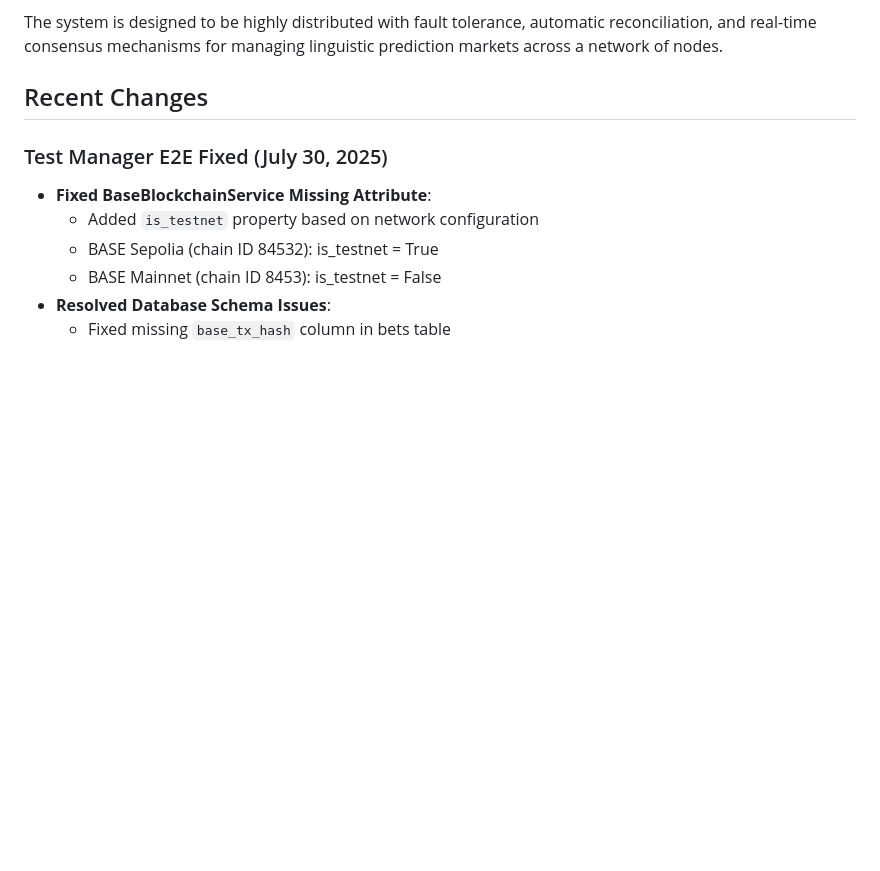
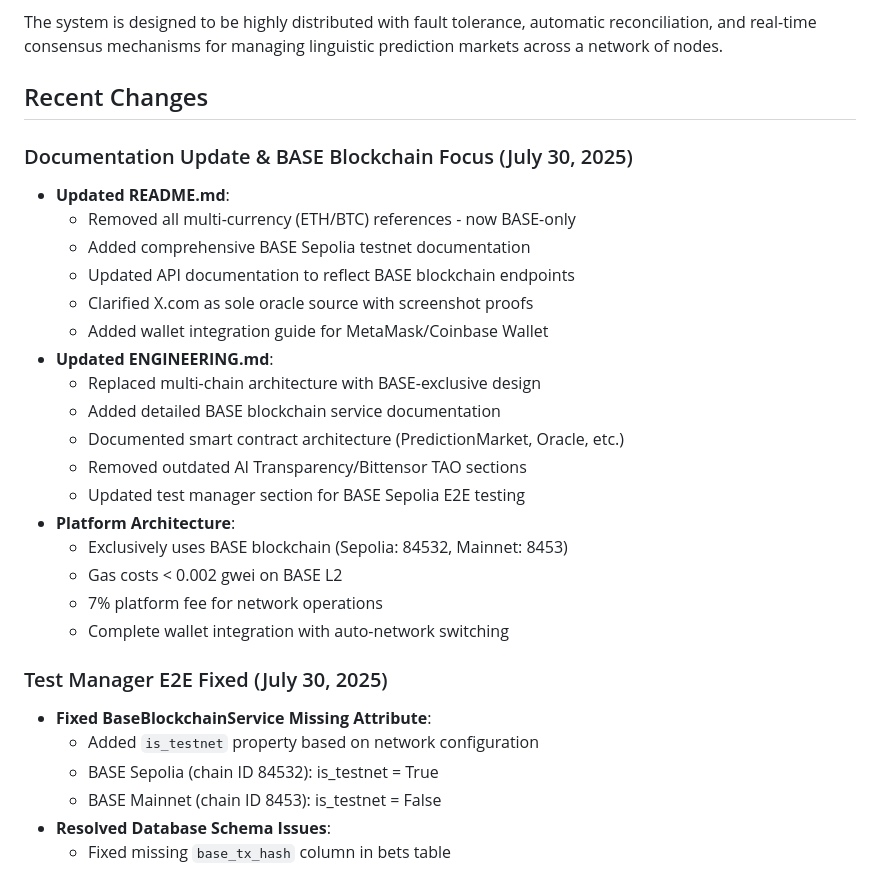
Before and after one commit to timepoint-ai/proteus, a Markdown page: replit.md, the part around the change. GitHub-like rendering; blank space fills up the shorter version.

```diff
--- a/replit.md
+++ b/replit.md
@@ -118,6 +118,25 @@ Preferred communication style: Simple, everyday language.
 The system is designed to be highly distributed with fault tolerance, automatic reconciliation, and real-time consensus mechanisms for managing linguistic prediction markets across a network of nodes.
 
 ## Recent Changes
+
+### Documentation Update & BASE Blockchain Focus (July 30, 2025)
+- **Updated README.md**:
+  - Removed all multi-currency (ETH/BTC) references - now BASE-only
+  - Added comprehensive BASE Sepolia testnet documentation
+  - Updated API documentation to reflect BASE blockchain endpoints
+  - Clarified X.com as sole oracle source with screenshot proofs
+  - Added wallet integration guide for MetaMask/Coinbase Wallet
+- **Updated ENGINEERING.md**:
+  - Replaced multi-chain architecture with BASE-exclusive design
+  - Added detailed BASE blockchain service documentation
+  - Documented smart contract architecture (PredictionMarket, Oracle, etc.)
+  - Removed outdated AI Transparency/Bittensor TAO sections
+  - Updated test manager section for BASE Sepolia E2E testing
+- **Platform Architecture**:
+  - Exclusively uses BASE blockchain (Sepolia: 84532, Mainnet: 8453)
+  - Gas costs < 0.002 gwei on BASE L2
+  - 7% platform fee for network operations
+  - Complete wallet integration with auto-network switching
 
 ### Test Manager E2E Fixed (July 30, 2025)
 - **Fixed BaseBlockchainService Missing Attribute**:
```
Also changed, not shown: ENGINEERING.md (+218 -205 lines), 1 other file.
